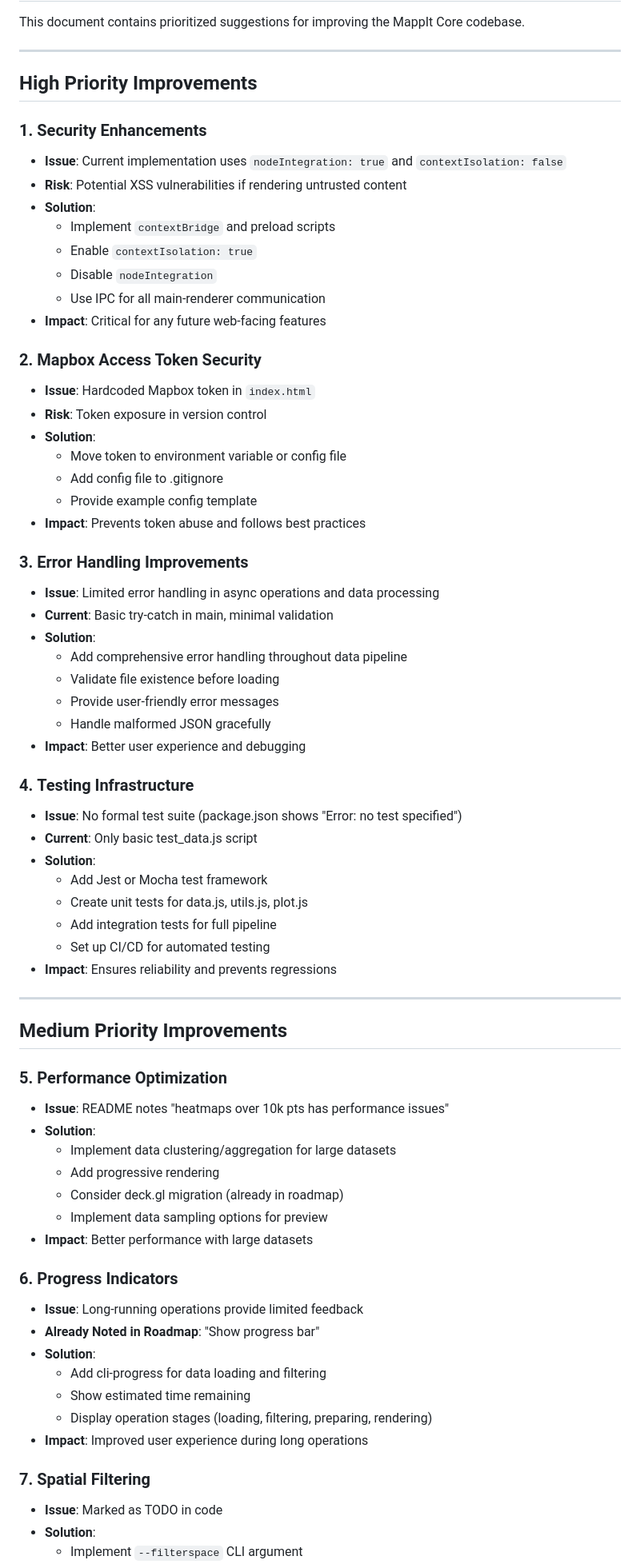
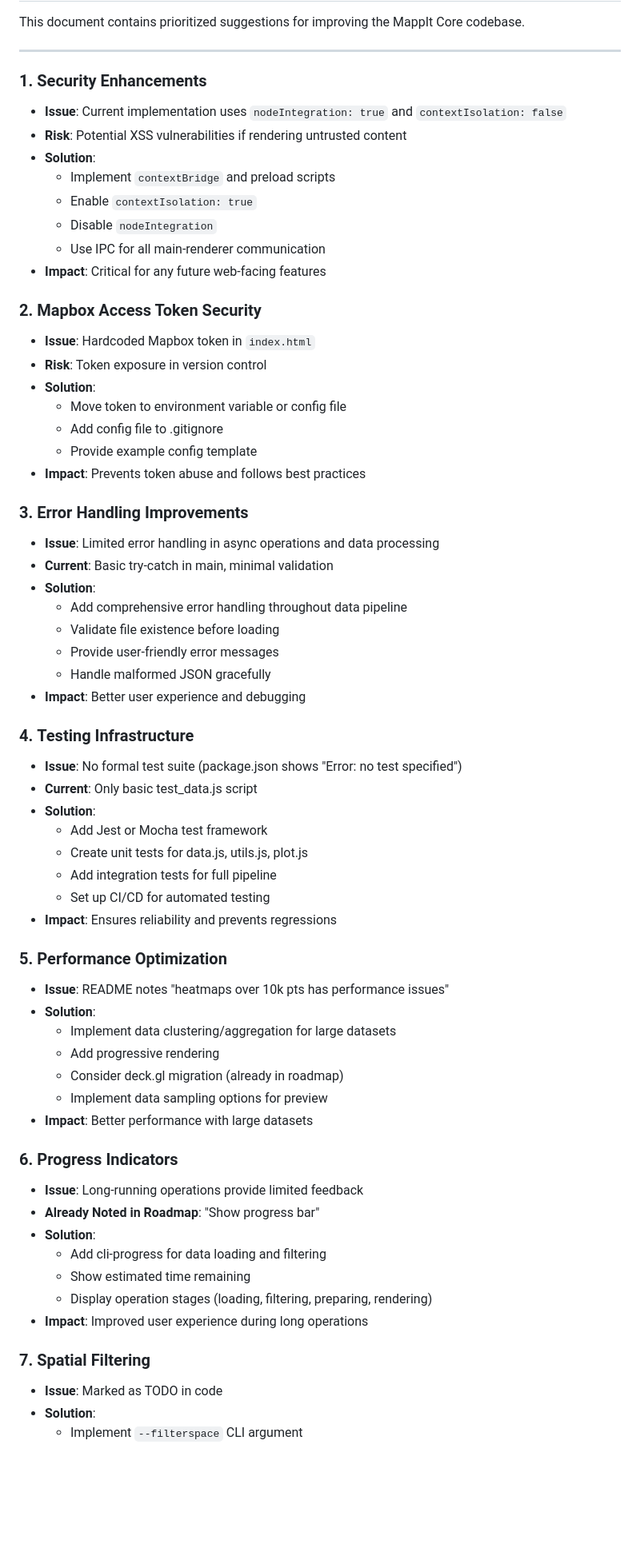
Before and after one commit to ronzim/mappit-core, a Markdown page: suggestions.md, the part around one of its changes. Shown at 80% size. GitHub-like rendering; blank space fills up the shorter version.

```diff
--- a/suggestions.md
+++ b/suggestions.md
@@ -4,9 +4,8 @@ This document contains prioritized suggestions for improving the MappIt Core cod
 
 ---
 
-## High Priority Improvements
+### 1. **Security Enhancements**
 
-### 1. **Security Enhancements**
 - **Issue**: Current implementation uses `nodeIntegration: true` and `contextIsolation: false`
 - **Risk**: Potential XSS vulnerabilities if rendering untrusted content
 - **Solution**:
@@ -17,6 +16,7 @@ This document contains prioritized suggestions for improving the MappIt Core cod
 - **Impact**: Critical for any future web-facing features
 
 ### 2. **Mapbox Access Token Security**
+
 - **Issue**: Hardcoded Mapbox token in `index.html`
 - **Risk**: Token exposure in version control
 - **Solution**:
@@ -26,6 +26,7 @@ This document contains prioritized suggestions for improving the MappIt Core cod
 - **Impact**: Prevents token abuse and follows best practices
 
 ### 3. **Error Handling Improvements**
+
 - **Issue**: Limited error handling in async operations and data processing
 - **Current**: Basic try-catch in main, minimal validation
 - **Solution**:
@@ -36,6 +37,7 @@ This document contains prioritized suggestions for improving the MappIt Core cod
 - **Impact**: Better user experience and debugging
 
 ### 4. **Testing Infrastructure**
+
 - **Issue**: No formal test suite (package.json shows "Error: no test specified")
 - **Current**: Only basic test_data.js script
 - **Solution**:
@@ -45,11 +47,8 @@ This document contains prioritized suggestions for improving the MappIt Core cod
   - Set up CI/CD for automated testing
 - **Impact**: Ensures reliability and prevents regressions
 
----
+### 5. **Performance Optimization**
 
-## Medium Priority Improvements
-
-### 5. **Performance Optimization**
 - **Issue**: README notes "heatmaps over 10k pts has performance issues"
 - **Solution**:
   - Implement data clustering/aggregation for large datasets
@@ -59,6 +58,7 @@ This document contains prioritized suggestions for improving the MappIt Core cod
 - **Impact**: Better performance with large datasets
 
 ### 6. **Progress Indicators**
+
 - **Issue**: Long-running operations provide limited feedback
 - **Already Noted in Roadmap**: "Show progress bar"
 - **Solution**:
@@ -68,6 +68,7 @@ This document contains prioritized suggestions for improving the MappIt Core cod
 - **Impact**: Improved user experience during long operations
 
 ### 7. **Spatial Filtering**
+
 - **Issue**: Marked as TODO in code
 - **Solution**:
   - Implement `--filterspace` CLI argument
```
Also changed, not shown: other parts of suggestions.md (+10 -9 lines), ROADMAP.md (added, +377 -0 lines).
